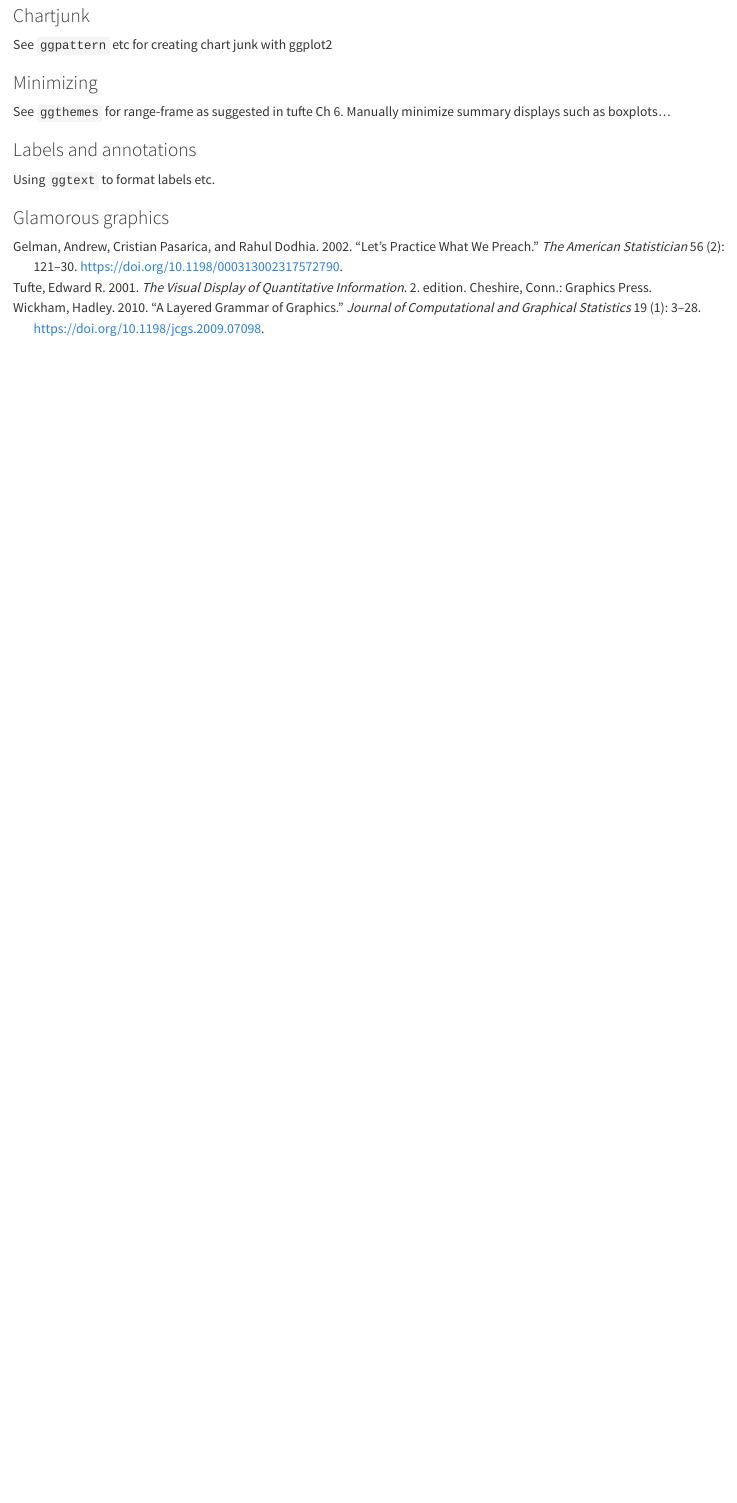
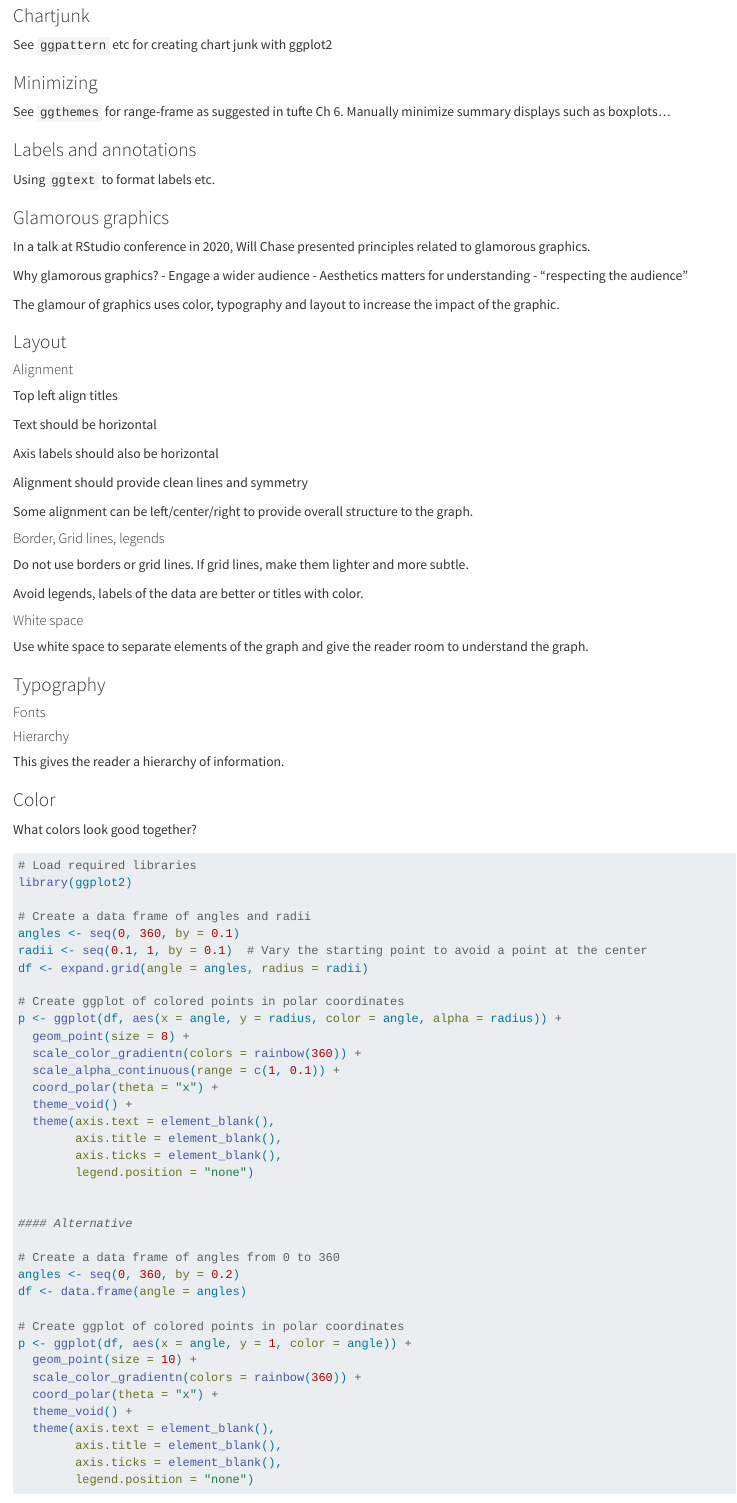
Before and after one commit to dhammarstrom/RFS, a Quarto document (data-viz.qmd): the page in a window 1100 px wide, from 800 px down. Rendered offline with R 4.5, knitr and Pandoc in place of Quarto, with nearby package versions.

Commit message:
added notes on data viz

````diff
--- a/data-viz.qmd
+++ b/data-viz.qmd
@@ -49,3 +49,91 @@ See `ggthemes` for range-frame as suggested in tufte Ch 6. Manually minimize sum
 Using `ggtext` to format labels etc.
 
 ### Glamorous graphics
+
+
+
+In a talk at RStudio conference in 2020, Will Chase presented principles related to glamorous graphics.
+
+Why glamorous graphics?
+- Engage a wider audience
+- Aesthetics matters for understanding
+- "respecting the audience"
+
+The glamour of graphics uses color, typography and layout to increase the impact of the graphic.
+
+### Layout
+
+#### Alignment
+
+Top left align titles
+
+Text should be horizontal
+
+Axis labels should also be horizontal
+
+Alignment should provide clean lines and symmetry
+
+Some alignment can be left/center/right to provide overall structure to the graph.
+
+#### Border, Grid lines, legends
+
+Do not use borders or grid lines. If grid lines, make them lighter and more subtle.
+
+Avoid legends, labels of the data are better or titles with color.
+
+#### White space
+Use white space to separate elements of the graph and give the reader room to understand the graph.
+
+### Typography
+
+#### Fonts
+
+
+#### Hierarchy
+This gives the reader a hierarchy of information.
+
+
+### Color
+
+What colors look good together?
+
+
+```{r}
+
+# Load required libraries
+library(ggplot2)
+
+# Create a data frame of angles and radii
+angles <- seq(0, 360, by = 0.1)
+radii <- seq(0.1, 1, by = 0.1)  # Vary the starting point to avoid a point at the center
+df <- expand.grid(angle = angles, radius = radii)
+
+# Create ggplot of colored points in polar coordinates
+p <- ggplot(df, aes(x = angle, y = radius, color = angle, alpha = radius)) +
+  geom_point(size = 8) +
+  scale_color_gradientn(colors = rainbow(360)) +
+  scale_alpha_continuous(range = c(1, 0.1)) +
+  coord_polar(theta = "x") +
+  theme_void() +
+  theme(axis.text = element_blank(),
+        axis.title = element_blank(),
+        axis.ticks = element_blank(),
+        legend.position = "none")
+
+
+#### Alternative
+
+# Create a data frame of angles from 0 to 360
+angles <- seq(0, 360, by = 0.2)
+df <- data.frame(angle = angles)
+
+# Create ggplot of colored points in polar coordinates
+p <- ggplot(df, aes(x = angle, y = 1, color = angle)) +
+  geom_point(size = 10) +
+  scale_color_gradientn(colors = rainbow(360)) +
+  coord_polar(theta = "x") +
+  theme_void() +
+  theme(axis.text = element_blank(),
+        axis.title = element_blank(),
+        axis.ticks = element_blank(),
+        legend.position = "none")
````
Also changed, not shown: data-viz.qmd (19 more changed lines).
